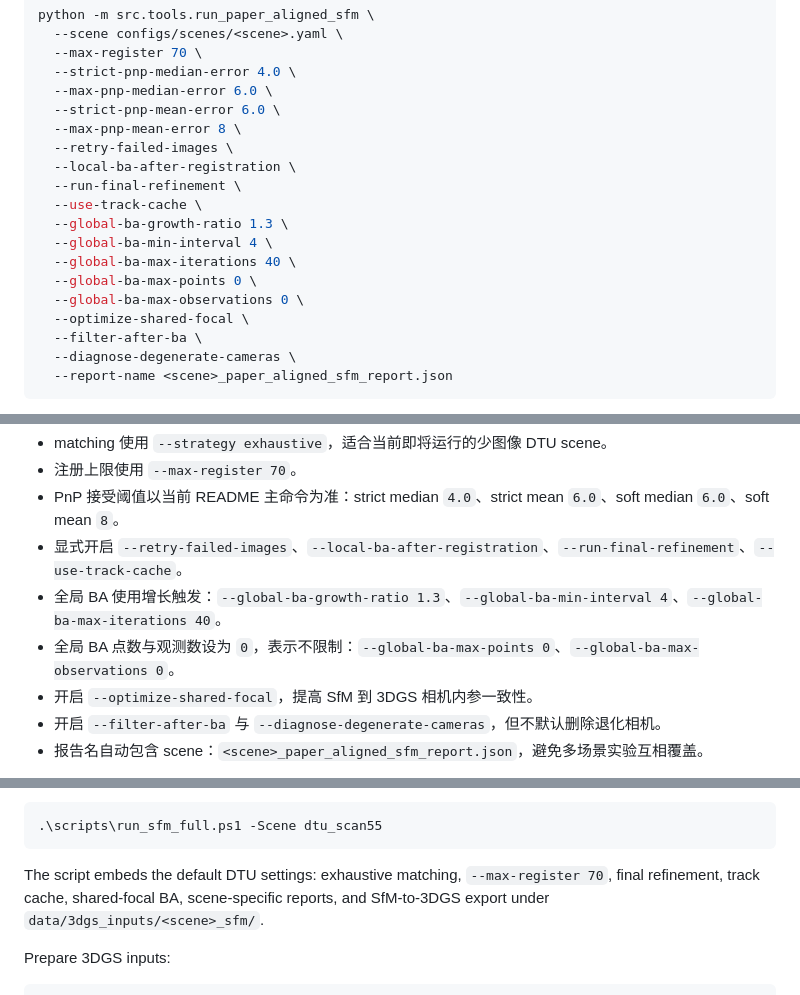
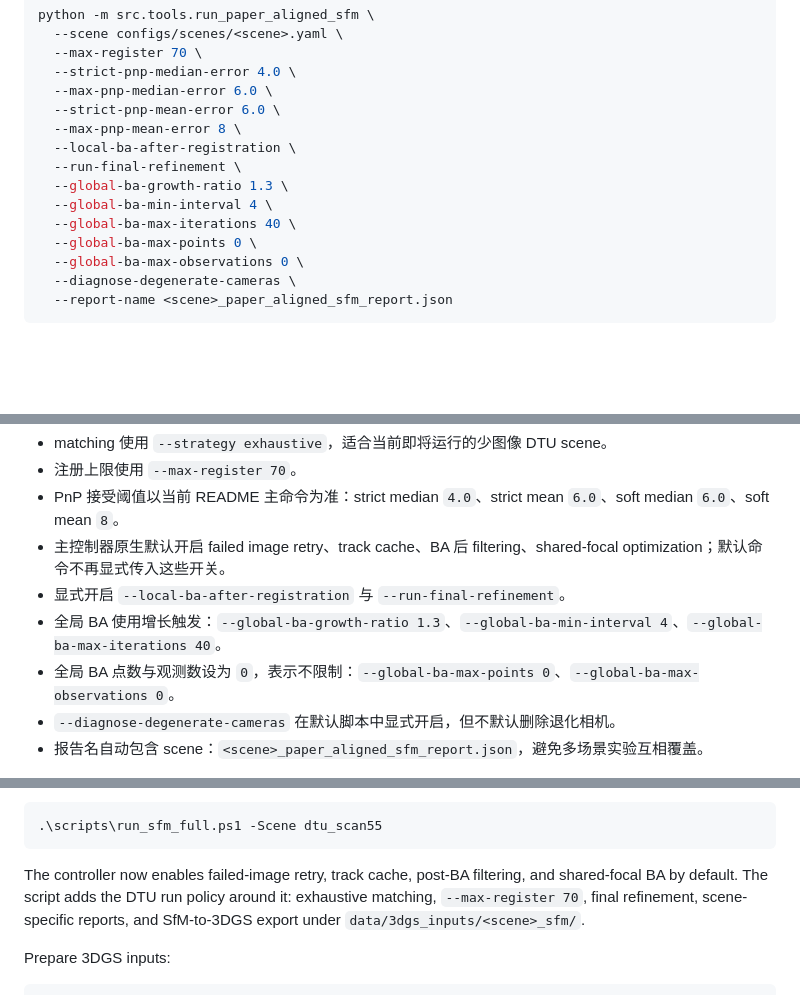
Before and after one commit to z-fourteen/MM26-Final-Project, a Markdown page: README.md, 3 parts joined by grey strips. Drawn GitHub-style; blank space fills up the shorter version.

Commit message:
update sfm controller paras

````diff
--- a/README.md
+++ b/README.md
@@ -157,17 +157,13 @@ python -m src.tools.run_paper_aligned_sfm \
   --max-pnp-median-error 6.0 \
   --strict-pnp-mean-error 6.0 \
   --max-pnp-mean-error 8 \
-  --retry-failed-images \
   --local-ba-after-registration \
   --run-final-refinement \
-  --use-track-cache \
   --global-ba-growth-ratio 1.3 \
   --global-ba-min-interval 4 \
   --global-ba-max-iterations 40 \
   --global-ba-max-points 0 \
   --global-ba-max-observations 0 \
-  --optimize-shared-focal \
-  --filter-after-ba \
   --diagnose-degenerate-cameras \
   --report-name <scene>_paper_aligned_sfm_report.json
 ```
@@ -193,11 +189,11 @@ python -m src.tools.export_colmap_model --scene configs/scenes/<scene>.yaml
 - matching 使用 `--strategy exhaustive`，适合当前即将运行的少图像 DTU scene。
 - 注册上限使用 `--max-register 70`。
 - PnP 接受阈值以当前 README 主命令为准：strict median `4.0`、strict mean `6.0`、soft median `6.0`、soft mean `8`。
-- 显式开启 `--retry-failed-images`、`--local-ba-after-registration`、`--run-final-refinement`、`--use-track-cache`。
+- 主控制器原生默认开启 failed image retry、track cache、BA 后 filtering、shared-focal optimization；默认命令不再显式传入这些开关。
+- 显式开启 `--local-ba-after-registration` 与 `--run-final-refinement`。
 - 全局 BA 使用增长触发：`--global-ba-growth-ratio 1.3`、`--global-ba-min-interval 4`、`--global-ba-max-iterations 40`。
 - 全局 BA 点数与观测数设为 `0`，表示不限制：`--global-ba-max-points 0`、`--global-ba-max-observations 0`。
-- 开启 `--optimize-shared-focal`，提高 SfM 到 3DGS 相机内参一致性。
-- 开启 `--filter-after-ba` 与 `--diagnose-degenerate-cameras`，但不默认删除退化相机。
+- `--diagnose-degenerate-cameras` 在默认脚本中显式开启，但不默认删除退化相机。
 - 报告名自动包含 scene：`<scene>_paper_aligned_sfm_report.json`，避免多场景实验互相覆盖。
 
 > **Advanced**
@@ -347,7 +343,7 @@ Run the default SfM pipeline:
 .\scripts\run_sfm_full.ps1 -Scene dtu_scan55
 ```
 
-The script embeds the default DTU settings: exhaustive matching, `--max-register 70`, final refinement, track cache, shared-focal BA, scene-specific reports, and SfM-to-3DGS export under `data/3dgs_inputs/<scene>_sfm/`.
+The controller now enables failed-image retry, track cache, post-BA filtering, and shared-focal BA by default. The script adds the DTU run policy around it: exhaustive matching, `--max-register 70`, final refinement, scene-specific reports, and SfM-to-3DGS export under `data/3dgs_inputs/<scene>_sfm/`.
 
 Prepare 3DGS inputs:
 
````
Also changed, not shown: other parts of README.md (+1 -1 lines).
